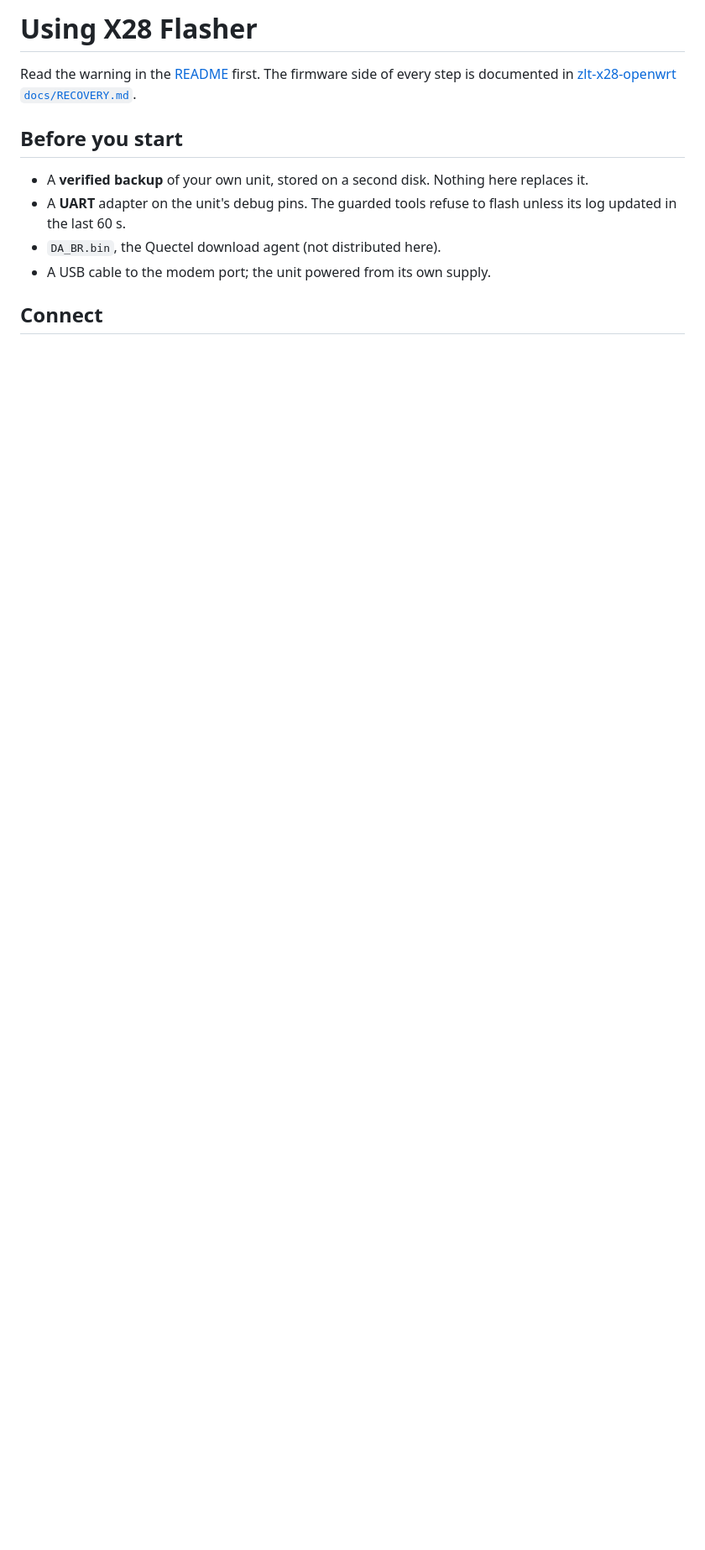
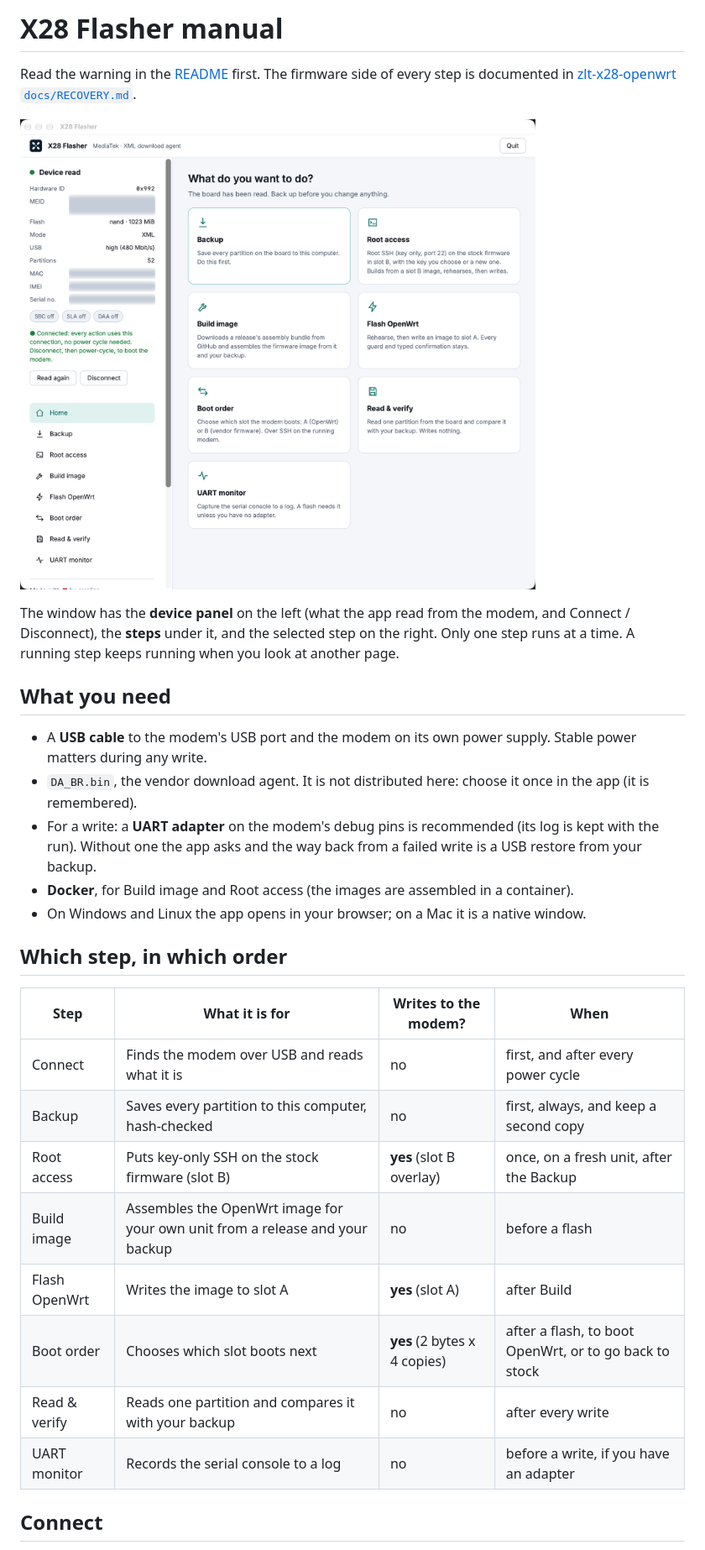
Before and after one commit to mahdigh782/x28-flasher, a Markdown page: docs/USAGE.md, the part around one of its changes. Shown at 84% size. GitHub-like rendering; pictures changed too: docs/screenshot.png (added); blank space fills up the shorter version.

```diff
--- a/docs/USAGE.md
+++ b/docs/USAGE.md
@@ -1,14 +1,34 @@
-# Using X28 Flasher
+# X28 Flasher manual
 
 Read the warning in the [README](../README.md#warning) first. The firmware side of every step is documented in
 [zlt-x28-openwrt `docs/RECOVERY.md`](https://github.com/mralinp/zlt-x28-openwrt/blob/main/docs/RECOVERY.md).
 
-## Before you start
+![The app](screenshot.png)
 
-- A **verified backup** of your own unit, stored on a second disk. Nothing here replaces it.
-- A **UART** adapter on the unit's debug pins. The guarded tools refuse to flash unless its log updated in the last 60 s.
-- `DA_BR.bin`, the Quectel download agent (not distributed here).
-- A USB cable to the modem port; the unit powered from its own supply.
+The window has the **device panel** on the left (what the app read from the modem, and Connect / Disconnect), the **steps** under it, and the
+selected step on the right. Only one step runs at a time. A running step keeps running when you look at another page.
+
+## What you need
+
+- A **USB cable** to the modem's USB port and the modem on its own power supply. Stable power matters during any write.
+- `DA_BR.bin`, the vendor download agent. It is not distributed here: choose it once in the app (it is remembered).
+- For a write: a **UART adapter** on the modem's debug pins is recommended (its log is kept with the run). Without one the app asks and the way back
+  from a failed write is a USB restore from your backup.
+- **Docker**, for Build image and Root access (the images are assembled in a container).
+- On Windows and Linux the app opens in your browser; on a Mac it is a native window.
+
+## Which step, in which order
+
+| Step | What it is for | Writes to the modem? | When |
+|---|---|---|---|
+| Connect | Finds the modem over USB and reads what it is | no | first, and after every power cycle |
+| Backup | Saves every partition to this computer, hash-checked | no | first, always, and keep a second copy |
+| Root access | Puts key-only SSH on the stock firmware (slot B) | **yes** (slot B overlay) | once, on a fresh unit, after the Backup |
+| Build image | Assembles the OpenWrt image for your own unit from a release and your backup | no | before a flash |
+| Flash OpenWrt | Writes the image to slot A | **yes** (slot A) | after Build |
+| Boot order | Chooses which slot boots next | **yes** (2 bytes x 4 copies) | after a flash, to boot OpenWrt, or to go back to stock |
+| Read & verify | Reads one partition and compares it with your backup | no | after every write |
+| UART monitor | Records the serial console to a log | no | before a write, if you have an adapter |
 
 ## Connect
 
```
Also changed, not shown: other parts of docs/USAGE.md (+33 -20 lines), README.md (+4 -2 lines).
